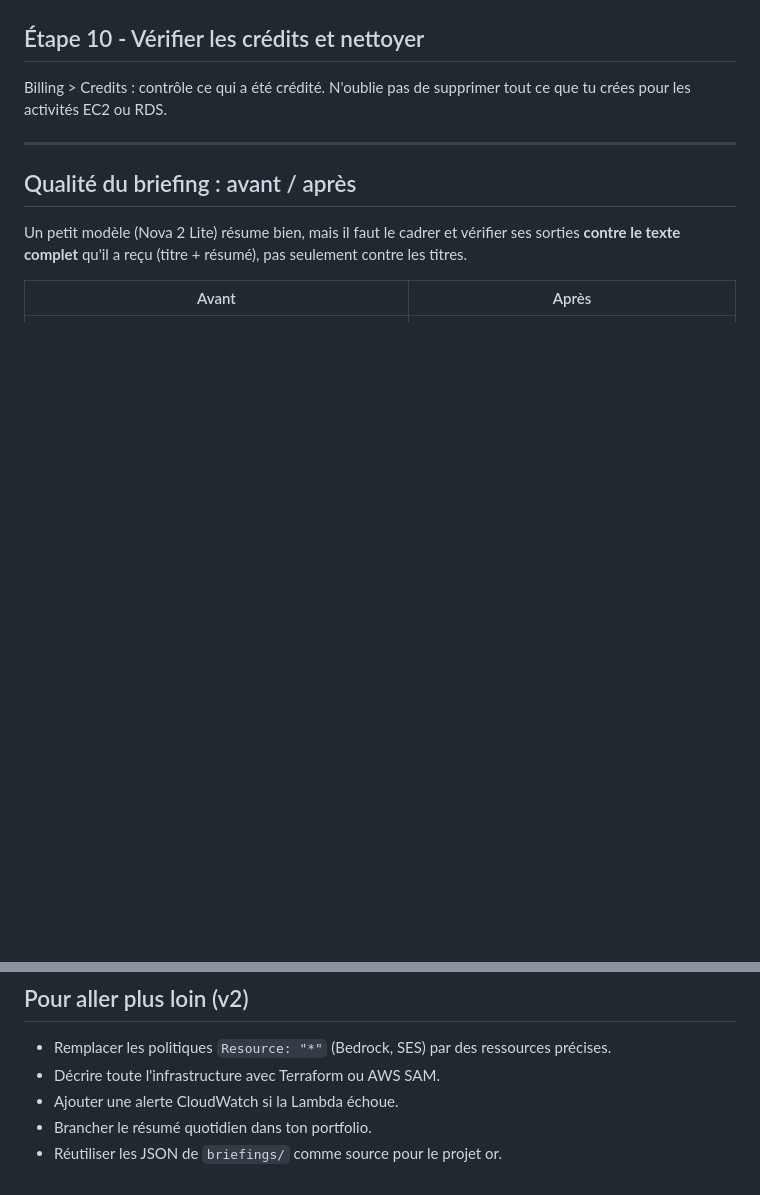
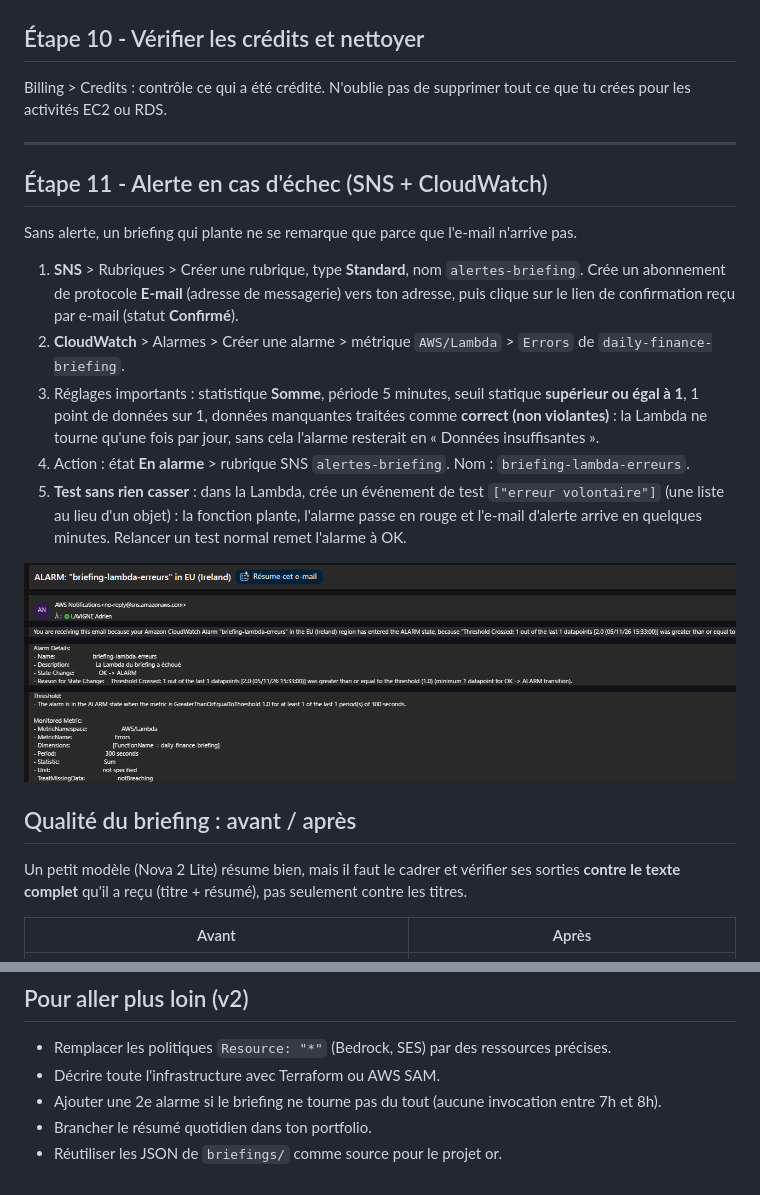
Before and after one commit to ADsansGluten/daily-finance-briefing-aws, a Markdown page: README.md, 2 parts joined by grey strips. GitHub-like rendering; pictures changed too: docs/screenshots/15-alerte-cloudwatch.png (added); blank space fills up the shorter version.

Commit message:
docs: étape 11 - alerte CloudWatch/SNS en cas d'échec de la Lambda (capture masquée)

```diff
--- a/README.md
+++ b/README.md
@@ -80,6 +80,16 @@ Billing > Credits : contrôle ce qui a été crédité. N'oublie pas de supprime
 
 ---
 
+## Étape 11 - Alerte en cas d'échec (SNS + CloudWatch)
+Sans alerte, un briefing qui plante ne se remarque que parce que l'e-mail n'arrive pas.
+1. **SNS** > Rubriques > Créer une rubrique, type **Standard**, nom `alertes-briefing`. Crée un abonnement de protocole **E-mail** (adresse de messagerie) vers ton adresse, puis clique sur le lien de confirmation reçu par e-mail (statut **Confirmé**).
+2. **CloudWatch** > Alarmes > Créer une alarme > métrique `AWS/Lambda` > `Errors` de `daily-finance-briefing`.
+3. Réglages importants : statistique **Somme**, période 5 minutes, seuil statique **supérieur ou égal à 1**, 1 point de données sur 1, données manquantes traitées comme **correct (non violantes)** : la Lambda ne tourne qu'une fois par jour, sans cela l'alarme resterait en « Données insuffisantes ».
+4. Action : état **En alarme** > rubrique SNS `alertes-briefing`. Nom : `briefing-lambda-erreurs`.
+5. **Test sans rien casser** : dans la Lambda, crée un événement de test `["erreur volontaire"]` (une liste au lieu d'un objet) : la fonction plante, l'alarme passe en rouge et l'e-mail d'alerte arrive en quelques minutes. Relancer un test normal remet l'alarme à OK.
+
+![alerte CloudWatch](docs/screenshots/15-alerte-cloudwatch.png)
+
 ## Qualité du briefing : avant / après
 Un petit modèle (Nova 2 Lite) résume bien, mais il faut le cadrer et vérifier ses sorties **contre le texte complet** qu'il a reçu (titre + résumé), pas seulement contre les titres.
 
@@ -100,6 +110,6 @@ Un briefing = quelques milliers de tokens avec Nova Lite, soit des centimes par
 ## Pour aller plus loin (v2)
 - Remplacer les politiques `Resource: "*"` (Bedrock, SES) par des ressources précises.
 - Décrire toute l'infrastructure avec Terraform ou AWS SAM.
-- Ajouter une alerte CloudWatch si la Lambda échoue.
+- Ajouter une 2e alarme si le briefing ne tourne pas du tout (aucune invocation entre 7h et 8h).
 - Brancher le résumé quotidien dans ton portfolio.
 - Réutiliser les JSON de `briefings/` comme source pour le projet or.
```
